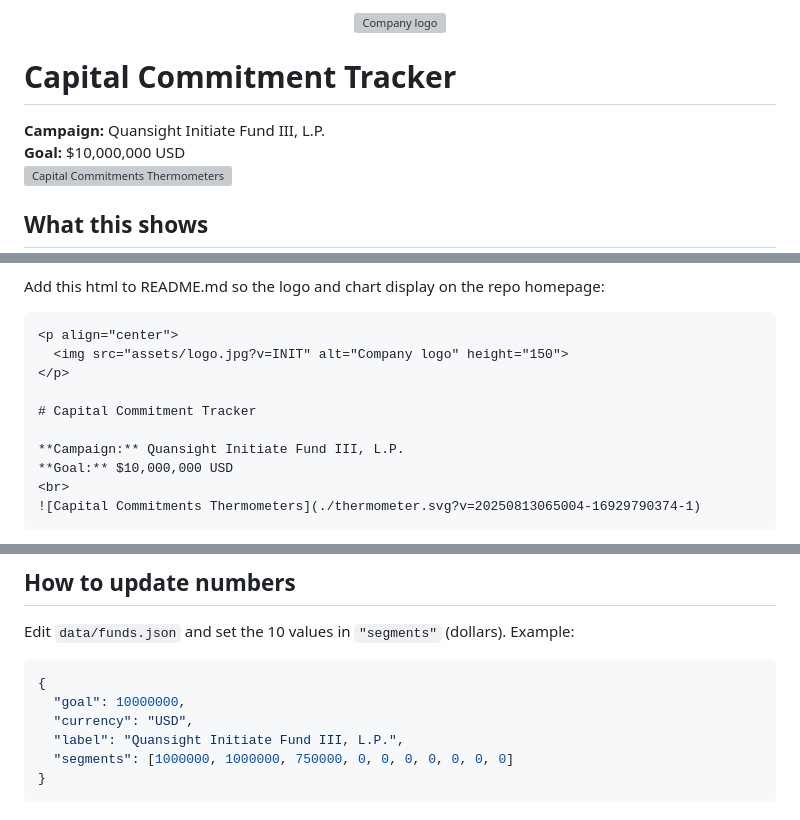
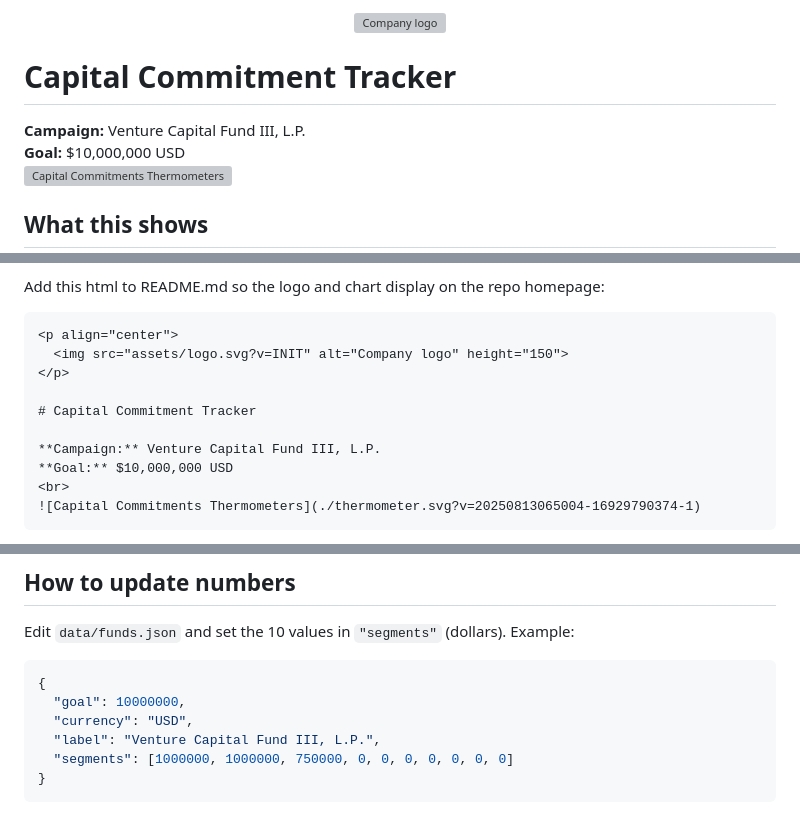
Before and after one commit to brblair/fundraising-thermometer, a Markdown page: README.md, 3 parts joined by grey strips. Rendered like a GitHub page; grey boxes are pictures that could not be loaded.

````diff
--- a/README.md
+++ b/README.md
@@ -4,7 +4,7 @@
 
 # Capital Commitment Tracker
 
-**Campaign:** Quansight Initiate Fund III, L.P.
+**Campaign:** Venture Capital Fund III, L.P.
 **Goal:** $10,000,000 USD
 <br>
 ![Capital Commitments Thermometers](./thermometer.svg?v=20250813065004-16929790374-1)
@@ -39,12 +39,12 @@ Add this html to README.md so the logo and chart display on the repo homepage:
 
 ```
 <p align="center">
-  <img src="assets/logo.jpg?v=INIT" alt="Company logo" height="150">
+  <img src="assets/logo.svg?v=INIT" alt="Company logo" height="150">
 </p>
 
 # Capital Commitment Tracker
 
-**Campaign:** Quansight Initiate Fund III, L.P.
+**Campaign:** Venture Capital Fund III, L.P.
 **Goal:** $10,000,000 USD
 <br>
 ![Capital Commitments Thermometers](./thermometer.svg?v=20250813065004-16929790374-1)
@@ -102,7 +102,7 @@ Edit `data/funds.json` and set the 10 values in `"segments"` (dollars). Example:
 {
   "goal": 10000000,
   "currency": "USD",
-  "label": "Quansight Initiate Fund III, L.P.",
+  "label": "Venture Capital Fund III, L.P.",
   "segments": [1000000, 1000000, 750000, 0, 0, 0, 0, 0, 0, 0]
 }
 ```
````
Also changed, not shown: other parts of README.md (+1 -1 lines).
